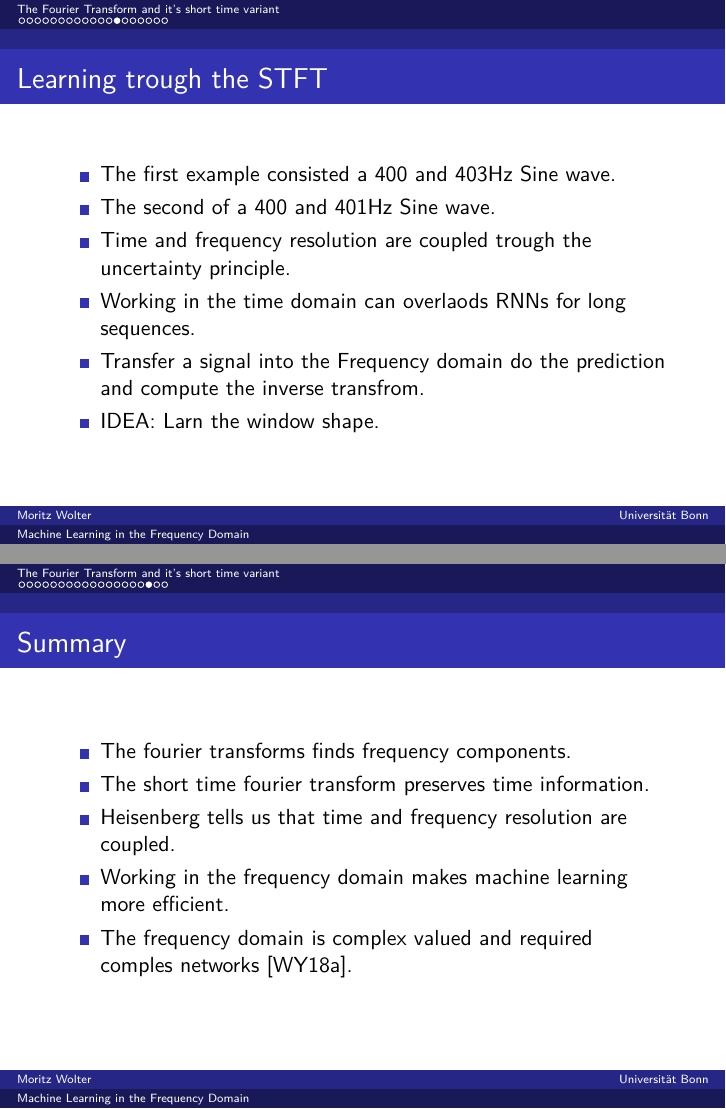
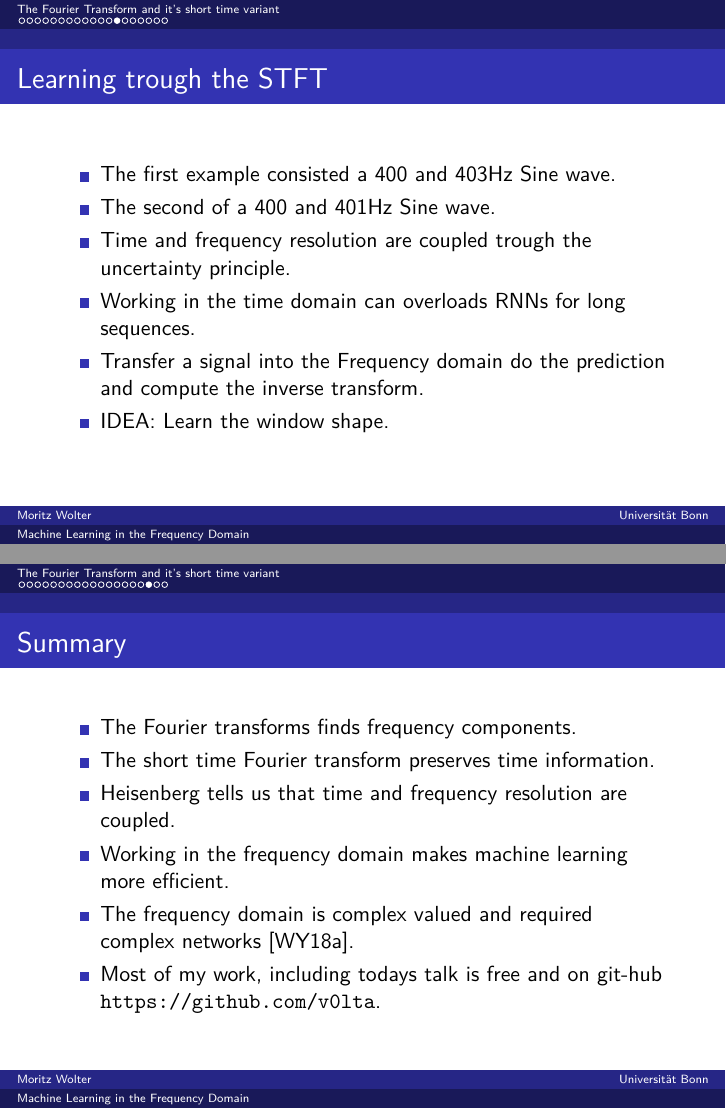
Before and after one commit to v0lta/freq-meetup-slides, LaTeX slides (meetup.tex): pages 14 and 18 of 20, joined at a grey line. Compiled offline with pdfLaTeX.

Commit message:
fix typos.

```diff
--- a/meetup.tex
+++ b/meetup.tex
@@ -245,9 +245,9 @@ Example 2:
 \item The first example consisted a 400 and 403Hz Sine wave.
 \item The second of a 400 and 401Hz Sine wave.
 \item Time and frequency resolution are coupled trough the uncertainty principle.
-\item Working in the time domain can overlaods RNNs for long sequences.
-\item Transfer a signal into the Frequency domain do the prediction and compute the inverse transfrom.
-\item IDEA: Larn the window shape.
+\item Working in the time domain can overloads RNNs for long sequences.
+\item Transfer a signal into the Frequency domain do the prediction and compute the inverse transform.
+\item IDEA: Learn the window shape.
 
 \end{itemize}
 \end{frame}
@@ -294,11 +294,12 @@ Example 2:
 
 \begin{frame}{Summary}
 \begin{itemize}
-\item The fourier transforms finds frequency components.
-\item The short time fourier transform preserves time information.
+\item The Fourier transforms finds frequency components.
+\item The short time Fourier transform preserves time information.
 \item Heisenberg tells us that time and frequency resolution are coupled.
 \item Working in the frequency domain makes machine learning more efficient.
-\item The frequency domain is complex valued and required comples networks \cite{wolter2018complexgated}.
+\item The frequency domain is complex valued and required complex networks \cite{wolter2018complexgated}.
+\item Most of my work, including todays talk is free and on git-hub \url{https://github.com/v0lta}.
 \end{itemize}
 
 \end{frame}
```
Also changed, not shown: meetup.tex (2 more changed lines), 1 other file.
